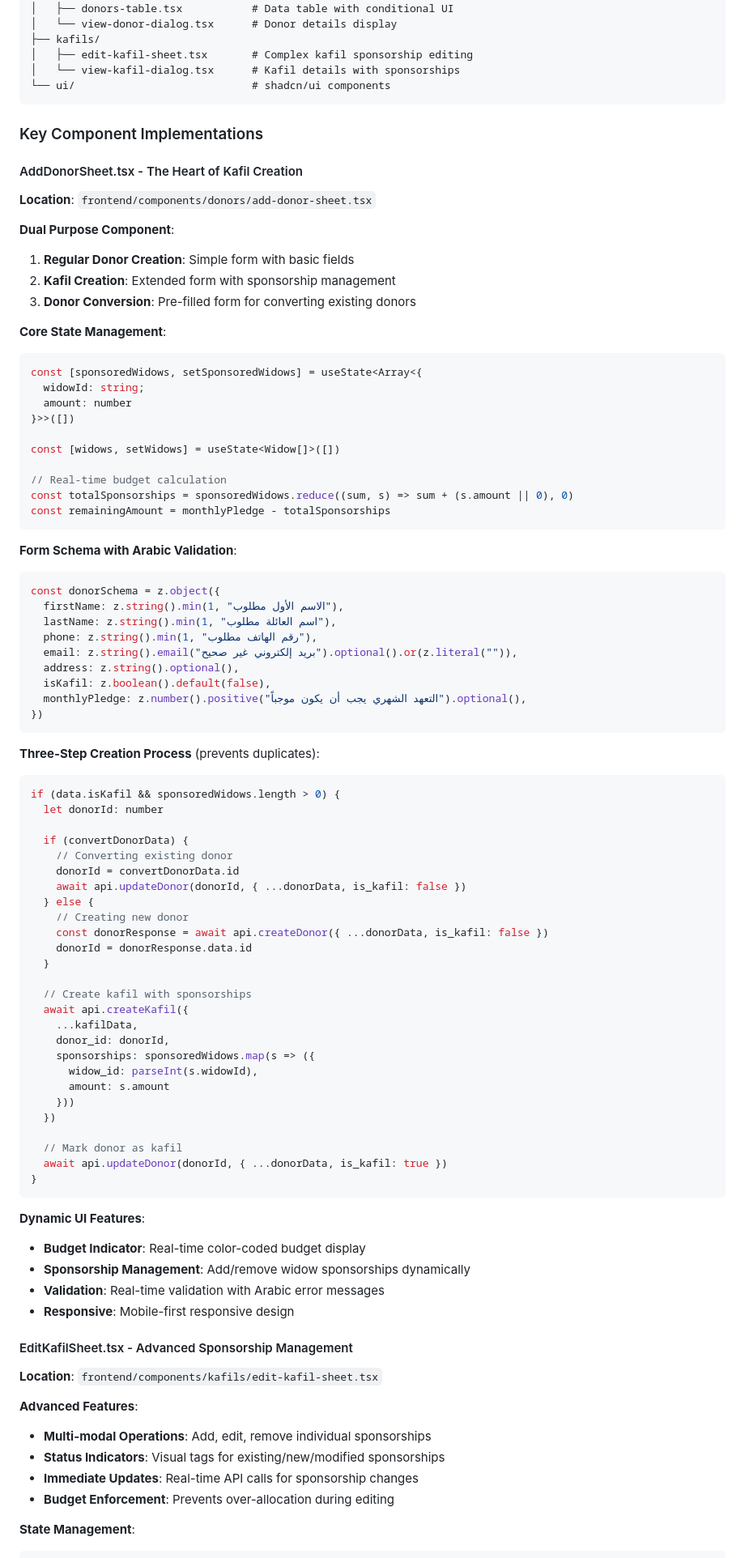
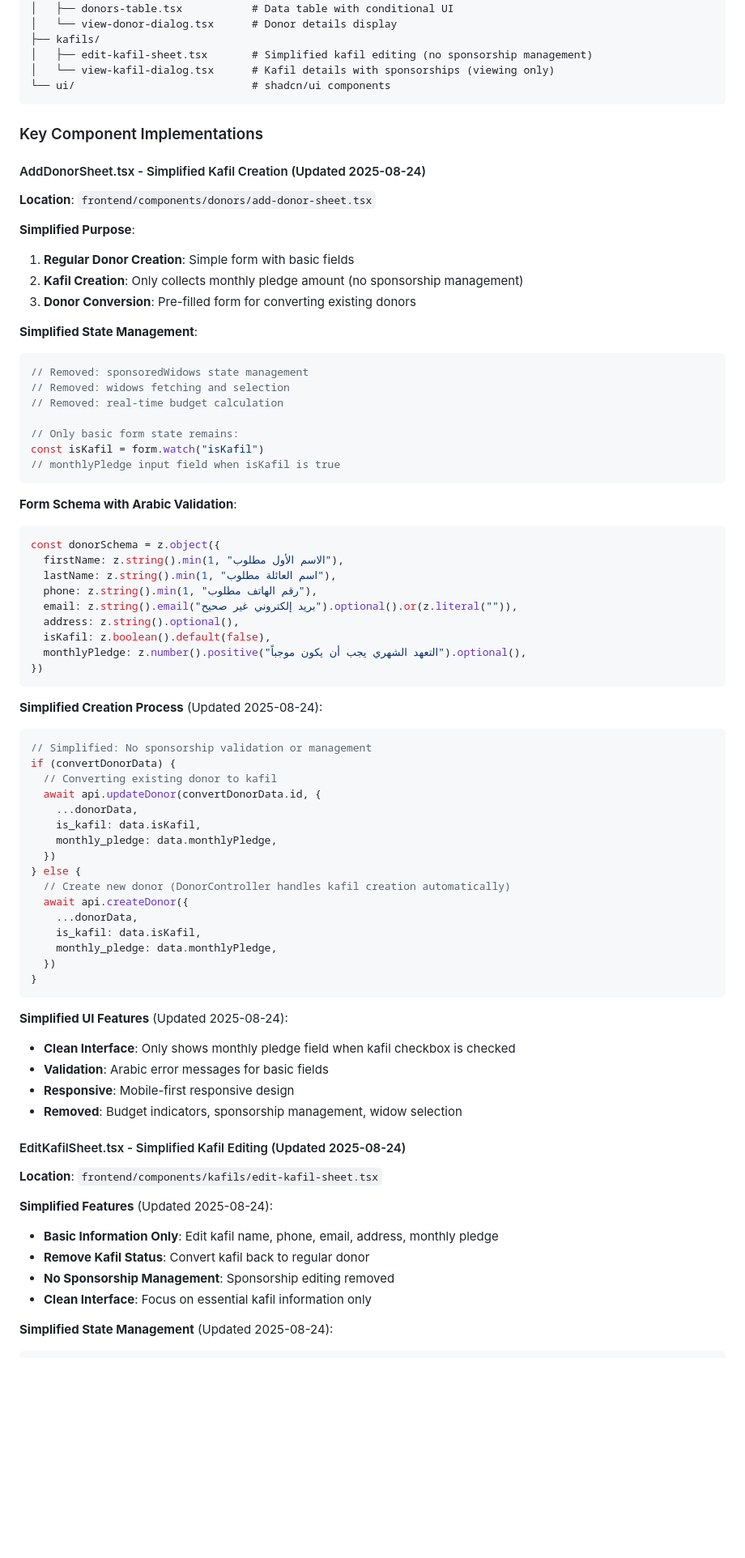
Before and after one commit to MedBens02/Amaso, a Markdown page: DEVELOPMENT_PROGRESS.md, the part around one of its changes. Shown at 81% size. Drawn GitHub-style; blank space fills up the shorter version.

Commit message:
progress

````diff
--- a/DEVELOPMENT_PROGRESS.md
+++ b/DEVELOPMENT_PROGRESS.md
@@ -237,33 +301,30 @@ components/
 │   ├── donors-table.tsx           # Data table with conditional UI
 │   └── view-donor-dialog.tsx      # Donor details display
 ├── kafils/
-│   ├── edit-kafil-sheet.tsx       # Complex kafil sponsorship editing
-│   └── view-kafil-dialog.tsx      # Kafil details with sponsorships
+│   ├── edit-kafil-sheet.tsx       # Simplified kafil editing (no sponsorship management)
+│   └── view-kafil-dialog.tsx      # Kafil details with sponsorships (viewing only)
 └── ui/                            # shadcn/ui components
 ```
 
 ### Key Component Implementations
 
-#### AddDonorSheet.tsx - The Heart of Kafil Creation
+#### AddDonorSheet.tsx - Simplified Kafil Creation (Updated 2025-08-24)
 **Location**: `frontend/components/donors/add-donor-sheet.tsx`
 
-**Dual Purpose Component**:
+**Simplified Purpose**:
 1. **Regular Donor Creation**: Simple form with basic fields
-2. **Kafil Creation**: Extended form with sponsorship management
+2. **Kafil Creation**: Only collects monthly pledge amount (no sponsorship management)
 3. **Donor Conversion**: Pre-filled form for converting existing donors
 
-**Core State Management**:
+**Simplified State Management**:
 ```typescript
-const [sponsoredWidows, setSponsoredWidows] = useState<Array<{
-  widowId: string;
-  amount: number
-}>>([])
+// Removed: sponsoredWidows state management
+// Removed: widows fetching and selection
+// Removed: real-time budget calculation
 
-const [widows, setWidows] = useState<Widow[]>([])
-
-// Real-time budget calculation
-const totalSponsorships = sponsoredWidows.reduce((sum, s) => sum + (s.amount || 0), 0)
-const remainingAmount = monthlyPledge - totalSponsorships
+// Only basic form state remains:
+const isKafil = form.watch("isKafil")
+// monthlyPledge input field when isKafil is true
 ```
 
 **Form Schema with Arabic Validation**:
@@ -279,50 +340,40 @@ const donorSchema = z.object({
 })
 ```
 
-**Three-Step Creation Process** (prevents duplicates):
+**Simplified Creation Process** (Updated 2025-08-24):
 ```typescript
-if (data.isKafil && sponsoredWidows.length > 0) {
-  let donorId: number
-
-  if (convertDonorData) {
-    // Converting existing donor
-    donorId = convertDonorData.id
-    await api.updateDonor(donorId, { ...donorData, is_kafil: false })
-  } else {
-    // Creating new donor
-    const donorResponse = await api.createDonor({ ...donorData, is_kafil: false })
-    donorId = donorResponse.data.id
-  }
-
-  // Create kafil with sponsorships
-  await api.createKafil({
-    ...kafilData,
-    donor_id: donorId,
-    sponsorships: sponsoredWidows.map(s => ({
-      widow_id: parseInt(s.widowId),
-      amount: s.amount
-    }))
+// Simplified: No sponsorship validation or management
+if (convertDonorData) {
+  // Converting existing donor to kafil
+  await api.updateDonor(convertDonorData.id, {
+    ...donorData,
+    is_kafil: data.isKafil,
+    monthly_pledge: data.monthlyPledge,
   })
-
-  // Mark donor as kafil
-  await api.updateDonor(donorId, { ...donorData, is_kafil: true })
+} else {
+  // Create new donor (DonorController handles kafil creation automatically)
+  await api.createDonor({
+    ...donorData,
+    is_kafil: data.isKafil,
+    monthly_pledge: data.monthlyPledge,
+  })
 }
 ```
 
-**Dynamic UI Features**:
-- **Budget Indicator**: Real-time color-coded budget display
-- **Sponsorship Management**: Add/remove widow sponsorships dynamically
-- **Validation**: Real-time validation with Arabic error messages
+**Simplified UI Features** (Updated 2025-08-24):
+- **Clean Interface**: Only shows monthly pledge field when kafil checkbox is checked
+- **Validation**: Arabic error messages for basic fields
 - **Responsive**: Mobile-first responsive design
+- **Removed**: Budget indicators, sponsorship management, widow selection
 
-#### EditKafilSheet.tsx - Advanced Sponsorship Management
+#### EditKafilSheet.tsx - Simplified Kafil Editing (Updated 2025-08-24)
 **Location**: `frontend/components/kafils/edit-kafil-sheet.tsx`
 
-**Advanced Features**:
-- **Multi-modal Operations**: Add, edit, remove individual sponsorships
-- **Status Indicators**: Visual tags for existing/new/modified sponsorships
-- **Immediate Updates**: Real-time API calls for sponsorship changes
-- **Budget Enforcement**: Prevents over-allocation during editing
+**Simplified Features** (Updated 2025-08-24):
+- **Basic Information Only**: Edit kafil name, phone, email, address, monthly pledge
+- **Remove Kafil Status**: Convert kafil back to regular donor
+- **No Sponsorship Management**: Sponsorship editing removed
+- **Clean Interface**: Focus on essential kafil information only
 
-**State Management**:
+**Simplified State Management** (Updated 2025-08-24):
 ```typescript
````
Also changed, not shown: other parts of DEVELOPMENT_PROGRESS.md (+112 -50 lines), ARCHITECTURE_DECISIONS.md (added, +211 -0 lines).
